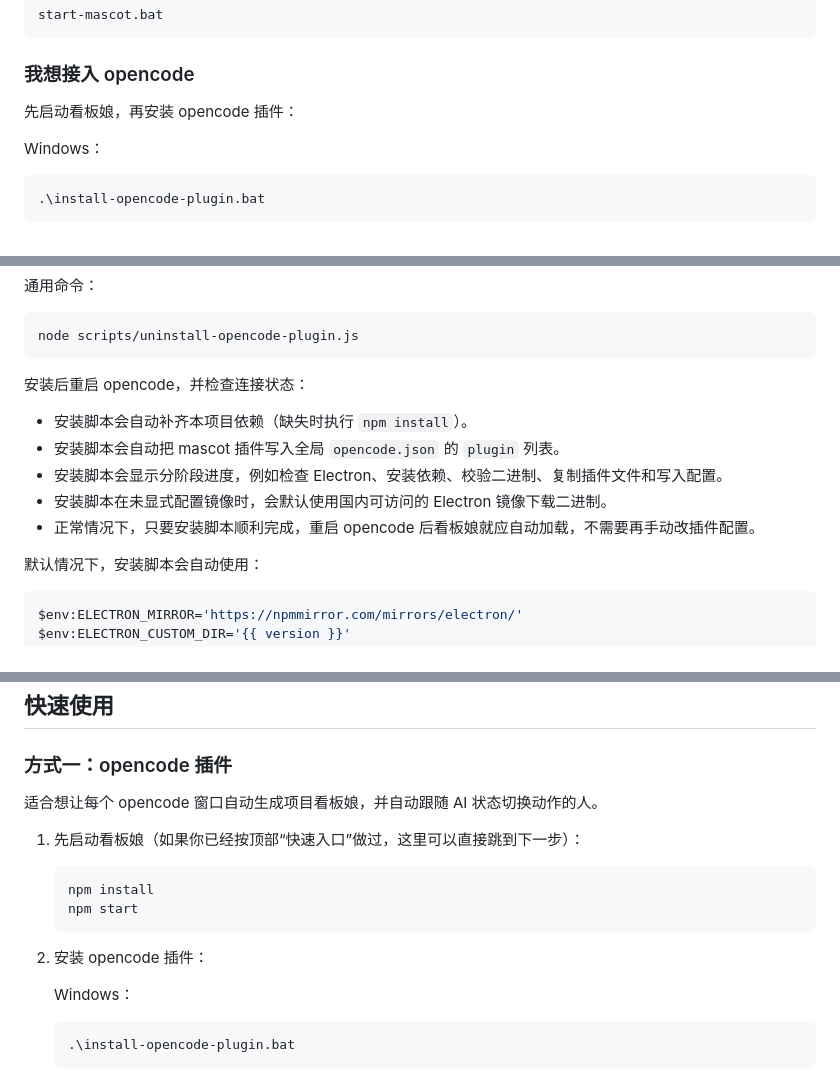
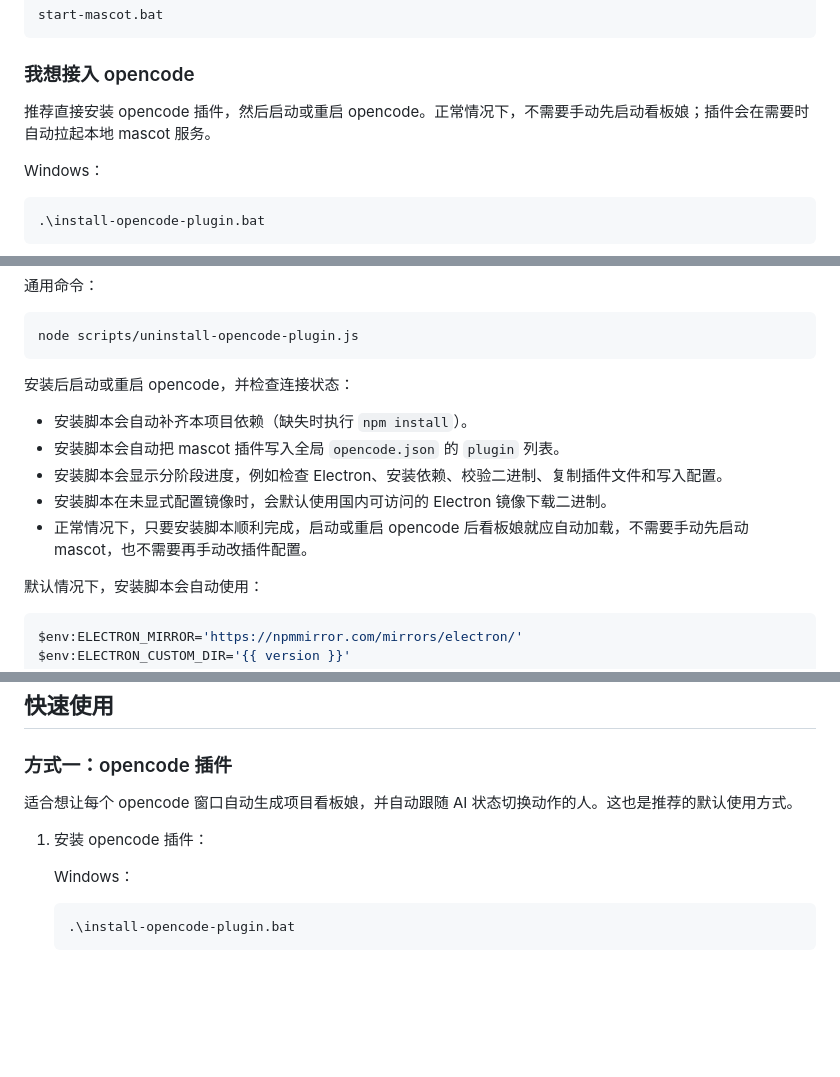
Before and after one commit to sl1097643327git/opencode-mascot, a Markdown page: README.md, 3 parts joined by grey strips. Rendered like a GitHub page; blank space fills up the shorter version.

Commit message:
docs: prioritize opencode integration flow
Ultraworked with [Sisyphus](https://github.com/code-yeongyu/oh-my-openagent)

Co-authored-by: Sisyphus <clio-agent@sisyphuslabs.ai>

````diff
--- a/README.md
+++ b/README.md
@@ -52,7 +52,7 @@ start-mascot.bat
 
 ### 我想接入 opencode
 
-先启动看板娘，再安装 opencode 插件：
+推荐直接安装 opencode 插件，然后启动或重启 opencode。正常情况下，不需要手动先启动看板娘；插件会在需要时自动拉起本地 mascot 服务。
 
 Windows：
 
@@ -94,13 +94,13 @@ chmod +x ./uninstall-opencode-plugin.sh
 node scripts/uninstall-opencode-plugin.js
 ```
 
-安装后重启 opencode，并检查连接状态：
+安装后启动或重启 opencode，并检查连接状态：
 
 - 安装脚本会自动补齐本项目依赖（缺失时执行 `npm install`）。
 - 安装脚本会自动把 mascot 插件写入全局 `opencode.json` 的 `plugin` 列表。
 - 安装脚本会显示分阶段进度，例如检查 Electron、安装依赖、校验二进制、复制插件文件和写入配置。
 - 安装脚本在未显式配置镜像时，会默认使用国内可访问的 Electron 镜像下载二进制。
-- 正常情况下，只要安装脚本顺利完成，重启 opencode 后看板娘就应自动加载，不需要再手动改插件配置。
+- 正常情况下，只要安装脚本顺利完成，启动或重启 opencode 后看板娘就应自动加载，不需要手动先启动 mascot，也不需要再手动改插件配置。
 
 默认情况下，安装脚本会自动使用：
 
@@ -175,16 +175,9 @@ http://127.0.0.1:17890
 
 ### 方式一：opencode 插件
 
-适合想让每个 opencode 窗口自动生成项目看板娘，并自动跟随 AI 状态切换动作的人。
+适合想让每个 opencode 窗口自动生成项目看板娘，并自动跟随 AI 状态切换动作的人。这也是推荐的默认使用方式。
 
-1. 先启动看板娘（如果你已经按顶部“快速入口”做过，这里可以直接跳到下一步）：
-
-   ```powershell
-   npm install
-   npm start
-   ```
-
-2. 安装 opencode 插件：
+1. 安装 opencode 插件：
 
    Windows：
 
````
Also changed, not shown: other parts of README.md (+2 -2 lines), docs/opencode插件快速接入.md (+8 -4 lines).
